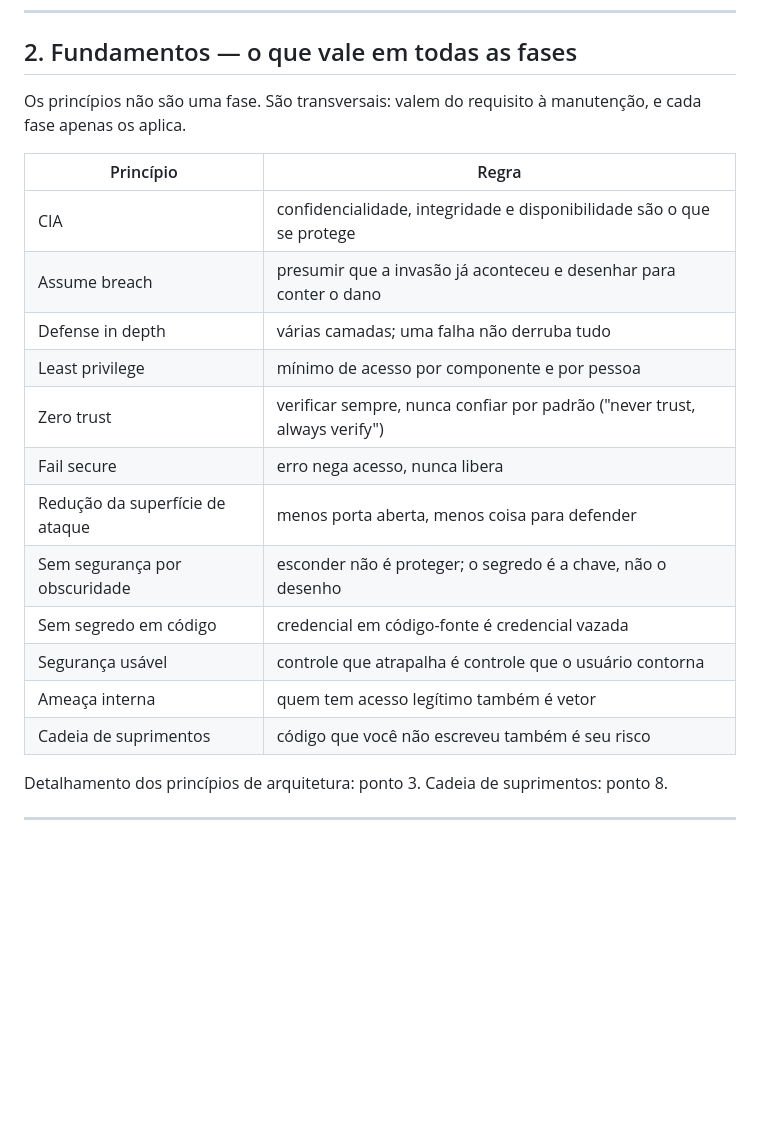
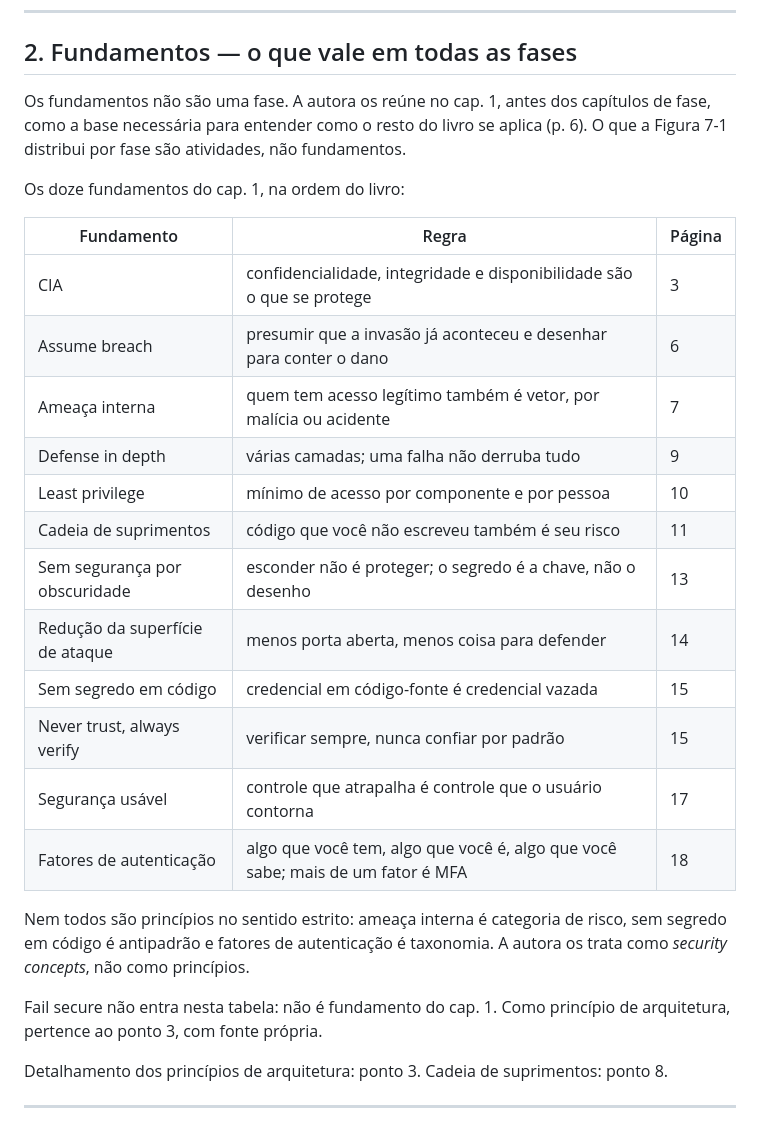
Before and after one commit to CosmIA-Lab/LAB-SDLC-IA-SEC, a Markdown page: 01-ciclo-de-vida-seguro/README.md, the part around the change. Drawn GitHub-style; blank space fills up the shorter version.

Commit message:
docs: ancora os fundamentos do ponto 1 no cap. 1 da Janca, com página
Revisão feita lendo o cap. 1 página a página (pp. 2-20), não de memória.

- Transversalidade deixa de ser inferência: a base agora é a p. 6, onde
  a autora apresenta os conceitos como fundamento para entender o resto
  do livro; o que a Figura 7-1 distribui por fase são atividades
- Fail secure sai da tabela: não é fundamento do cap. 1, e a única
  ocorrência próxima no livro (p. 177) é teste de regressão
- Fatores de autenticação entra: é fundamento do cap. 1 (p. 18) e
  estava faltando
- Zero trust vira Never trust, always verify, o título da seção (p. 15)
- Cada linha ganha página e a tabela segue a ordem do livro
- Ressalva explícita de que o conjunto não é homogêneo: tem categoria
  de risco, antipadrão e taxonomia, e a autora os chama de concepts

Co-Authored-By: Claude Opus 5 (1M context) <noreply@anthropic.com>

```diff
--- a/01-ciclo-de-vida-seguro/README.md
+++ b/01-ciclo-de-vida-seguro/README.md
@@ -43,22 +43,28 @@ A mesma em produção: incidente, investigação forense, notificação de clien
 
 ## 2. Fundamentos — o que vale em todas as fases
 
-Os princípios não são uma fase. São transversais: valem do requisito à manutenção, e cada fase apenas os aplica.
+Os fundamentos não são uma fase. A autora os reúne no cap. 1, antes dos capítulos de fase, como a base necessária para entender como o resto do livro se aplica (p. 6). O que a Figura 7-1 distribui por fase são atividades, não fundamentos.
 
-| Princípio | Regra |
-|---|---|
-| CIA | confidencialidade, integridade e disponibilidade são o que se protege |
-| Assume breach | presumir que a invasão já aconteceu e desenhar para conter o dano |
-| Defense in depth | várias camadas; uma falha não derruba tudo |
-| Least privilege | mínimo de acesso por componente e por pessoa |
-| Zero trust | verificar sempre, nunca confiar por padrão ("never trust, always verify") |
-| Fail secure | erro nega acesso, nunca libera |
-| Redução da superfície de ataque | menos porta aberta, menos coisa para defender |
-| Sem segurança por obscuridade | esconder não é proteger; o segredo é a chave, não o desenho |
-| Sem segredo em código | credencial em código-fonte é credencial vazada |
-| Segurança usável | controle que atrapalha é controle que o usuário contorna |
-| Ameaça interna | quem tem acesso legítimo também é vetor |
-| Cadeia de suprimentos | código que você não escreveu também é seu risco |
+Os doze fundamentos do cap. 1, na ordem do livro:
+
+| Fundamento | Regra | Página |
+|---|---|---|
+| CIA | confidencialidade, integridade e disponibilidade são o que se protege | 3 |
+| Assume breach | presumir que a invasão já aconteceu e desenhar para conter o dano | 6 |
+| Ameaça interna | quem tem acesso legítimo também é vetor, por malícia ou acidente | 7 |
+| Defense in depth | várias camadas; uma falha não derruba tudo | 9 |
+| Least privilege | mínimo de acesso por componente e por pessoa | 10 |
+| Cadeia de suprimentos | código que você não escreveu também é seu risco | 11 |
+| Sem segurança por obscuridade | esconder não é proteger; o segredo é a chave, não o desenho | 13 |
+| Redução da superfície de ataque | menos porta aberta, menos coisa para defender | 14 |
+| Sem segredo em código | credencial em código-fonte é credencial vazada | 15 |
+| Never trust, always verify | verificar sempre, nunca confiar por padrão | 15 |
+| Segurança usável | controle que atrapalha é controle que o usuário contorna | 17 |
+| Fatores de autenticação | algo que você tem, algo que você é, algo que você sabe; mais de um fator é MFA | 18 |
+
+Nem todos são princípios no sentido estrito: ameaça interna é categoria de risco, sem segredo em código é antipadrão e fatores de autenticação é taxonomia. A autora os trata como *security concepts*, não como princípios.
+
+Fail secure não entra nesta tabela: não é fundamento do cap. 1. Como princípio de arquitetura, pertence ao ponto 3, com fonte própria.
 
 Detalhamento dos princípios de arquitetura: ponto 3. Cadeia de suprimentos: ponto 8.
 
```
